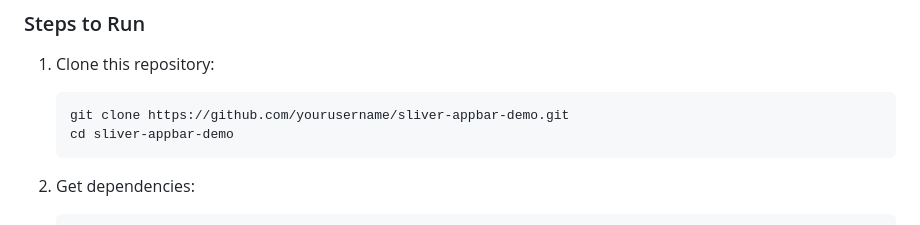
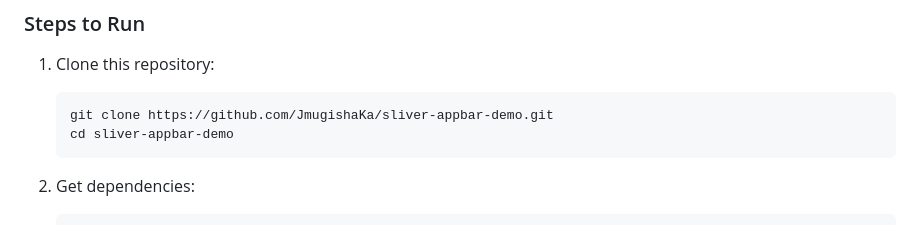
Before and after one commit to JmugishaKa/sliverappbar_project, a Markdown page: README.md, the part around the change. Rendered like a GitHub page.

````diff
--- a/README.md
+++ b/README.md
@@ -42,7 +42,7 @@ SliverAppBar creates a dynamic, collapsible app bar that integrates seamlessly w
 ### Steps to Run
 1. Clone this repository:
    ```bash
-   git clone https://github.com/yourusername/sliver-appbar-demo.git
+   git clone https://github.com/JmugishaKa/sliver-appbar-demo.git
    cd sliver-appbar-demo
    ```
 
````
